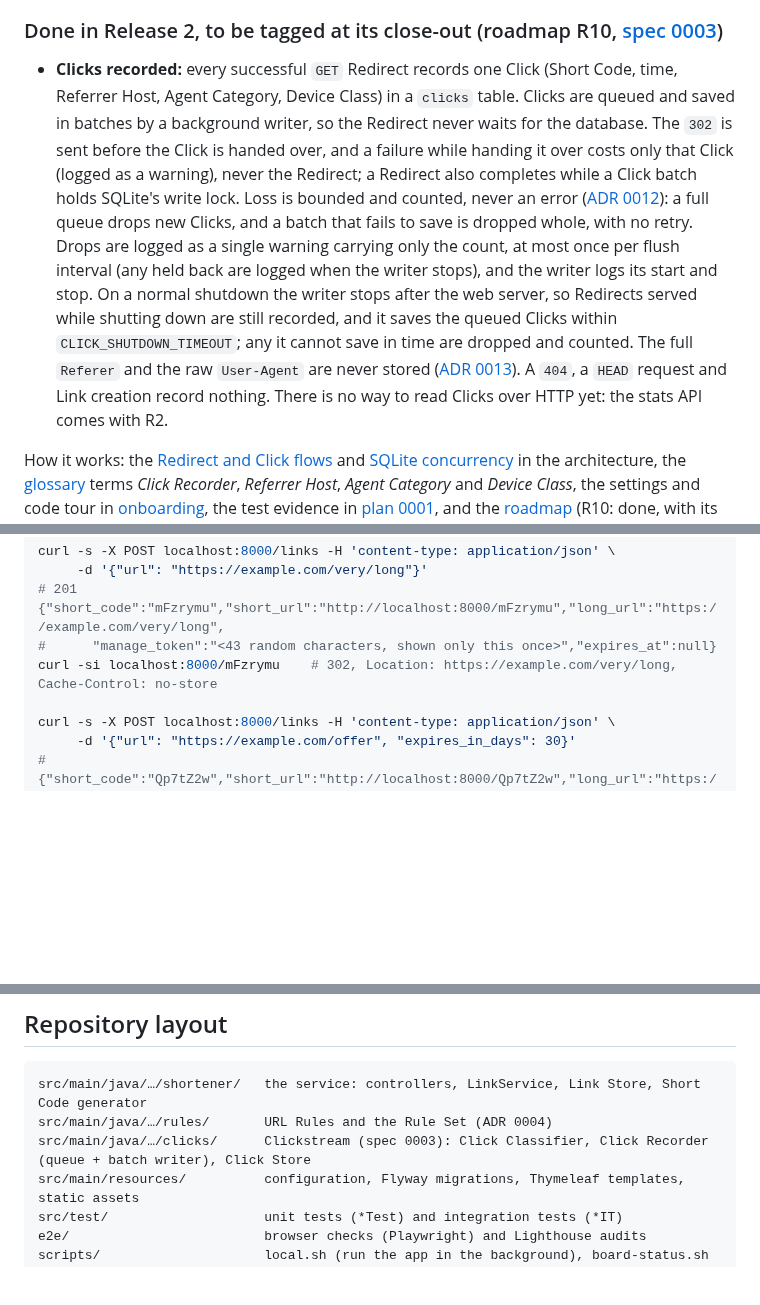
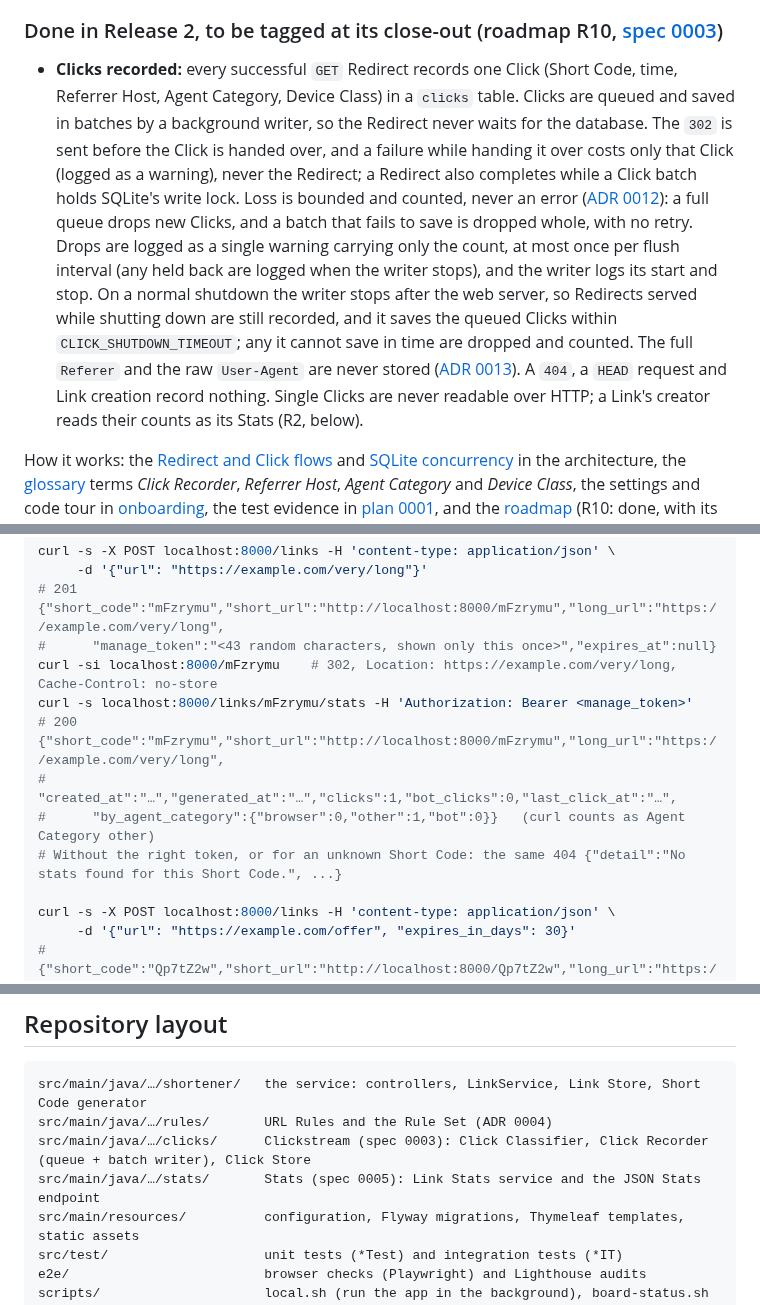
Before and after one commit to SanjuktaDavuluri/simple-url-shortener, a Markdown page: README.md, 3 parts joined by grey strips. Rendered like a GitHub page; blank space fills up the shorter version.

Commit message:
docs: Read a Link's headline Stats over the JSON API with the Manage Token; every failure is the same 404 (tracer bullet: GET /links/{code}/stats → LinkStatsService → Click Store summarise) (#105)

```diff
--- a/README.md
+++ b/README.md
@@ -75,7 +75,7 @@ flowchart LR
 
 ### Done in Release 2, to be tagged at its close-out (roadmap R10, [spec 0003](docs/specs/0003-clickstream.md))
 
-- **Clicks recorded:** every successful `GET` Redirect records one Click (Short Code, time, Referrer Host, Agent Category, Device Class) in a `clicks` table. Clicks are queued and saved in batches by a background writer, so the Redirect never waits for the database. The `302` is sent before the Click is handed over, and a failure while handing it over costs only that Click (logged as a warning), never the Redirect; a Redirect also completes while a Click batch holds SQLite's write lock. Loss is bounded and counted, never an error ([ADR 0012](docs/adr/0012-clicks-recorded-asynchronously.md)): a full queue drops new Clicks, and a batch that fails to save is dropped whole, with no retry. Drops are logged as a single warning carrying only the count, at most once per flush interval (any held back are logged when the writer stops), and the writer logs its start and stop. On a normal shutdown the writer stops after the web server, so Redirects served while shutting down are still recorded, and it saves the queued Clicks within `CLICK_SHUTDOWN_TIMEOUT`; any it cannot save in time are dropped and counted. The full `Referer` and the raw `User-Agent` are never stored ([ADR 0013](docs/adr/0013-clicks-store-minimal-non-personal-data.md)). A `404`, a `HEAD` request and Link creation record nothing. There is no way to read Clicks over HTTP yet: the stats API comes with R2.
+- **Clicks recorded:** every successful `GET` Redirect records one Click (Short Code, time, Referrer Host, Agent Category, Device Class) in a `clicks` table. Clicks are queued and saved in batches by a background writer, so the Redirect never waits for the database. The `302` is sent before the Click is handed over, and a failure while handing it over costs only that Click (logged as a warning), never the Redirect; a Redirect also completes while a Click batch holds SQLite's write lock. Loss is bounded and counted, never an error ([ADR 0012](docs/adr/0012-clicks-recorded-asynchronously.md)): a full queue drops new Clicks, and a batch that fails to save is dropped whole, with no retry. Drops are logged as a single warning carrying only the count, at most once per flush interval (any held back are logged when the writer stops), and the writer logs its start and stop. On a normal shutdown the writer stops after the web server, so Redirects served while shutting down are still recorded, and it saves the queued Clicks within `CLICK_SHUTDOWN_TIMEOUT`; any it cannot save in time are dropped and counted. The full `Referer` and the raw `User-Agent` are never stored ([ADR 0013](docs/adr/0013-clicks-store-minimal-non-personal-data.md)). A `404`, a `HEAD` request and Link creation record nothing. Single Clicks are never readable over HTTP; a Link's creator reads their counts as its Stats (R2, below).
 
 How it works: the [Redirect and Click flows](docs/architecture.md#the-click-flow-clickstream) and [SQLite concurrency](docs/architecture.md#sqlite-concurrency-adr-0021) in the architecture, the [glossary](CONTEXT.md) terms *Click Recorder*, *Referrer Host*, *Agent Category* and *Device Class*, the settings and code tour in [onboarding](docs/onboarding.md), the test evidence in [plan 0001](docs/plans/0001-integration-testing.md#spec-0003-coverage), and the [roadmap](docs/roadmap.md) (R10: done, with its PRs).
 
@@ -164,6 +165,11 @@ curl -s -X POST localhost:8000/links -H 'content-type: application/json' \
 # 201 {"short_code":"mFzrymu","short_url":"http://localhost:8000/mFzrymu","long_url":"https://example.com/very/long",
 #      "manage_token":"<43 random characters, shown only this once>","expires_at":null}
 curl -si localhost:8000/mFzrymu    # 302, Location: https://example.com/very/long, Cache-Control: no-store
+curl -s localhost:8000/links/mFzrymu/stats -H 'Authorization: Bearer <manage_token>'
+# 200 {"short_code":"mFzrymu","short_url":"http://localhost:8000/mFzrymu","long_url":"https://example.com/very/long",
+#      "created_at":"…","generated_at":"…","clicks":1,"bot_clicks":0,"last_click_at":"…",
+#      "by_agent_category":{"browser":0,"other":1,"bot":0}}   (curl counts as Agent Category other)
+# Without the right token, or for an unknown Short Code: the same 404 {"detail":"No stats found for this Short Code.", ...}
 
 curl -s -X POST localhost:8000/links -H 'content-type: application/json' \
      -d '{"url": "https://example.com/offer", "expires_in_days": 30}'
@@ -196,6 +202,7 @@ curl -s -X POST localhost:8000/links -H 'content-type: application/json' -d '{"u
 src/main/java/…/shortener/   the service: controllers, LinkService, Link Store, Short Code generator
 src/main/java/…/rules/       URL Rules and the Rule Set (ADR 0004)
 src/main/java/…/clicks/      Clickstream (spec 0003): Click Classifier, Click Recorder (queue + batch writer), Click Store
+src/main/java/…/stats/       Stats (spec 0005): Link Stats service and the JSON Stats endpoint
 src/main/resources/          configuration, Flyway migrations, Thymeleaf templates, static assets
 src/test/                    unit tests (*Test) and integration tests (*IT)
 e2e/                         browser checks (Playwright) and Lighthouse audits
```
Also changed, not shown: other parts of README.md (+2 -1 lines), docs/plans/0001-integration-testing.md (+1 -2 lines).
